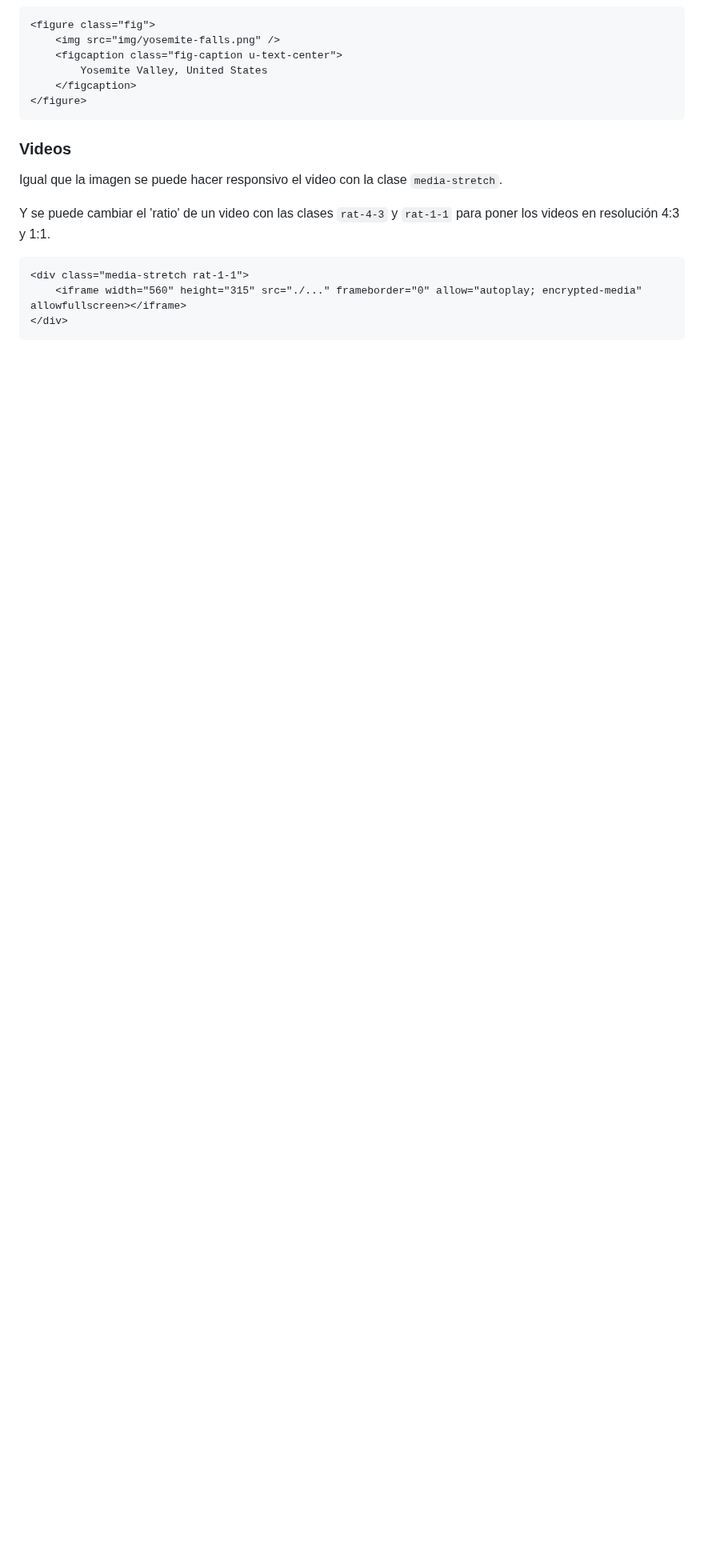
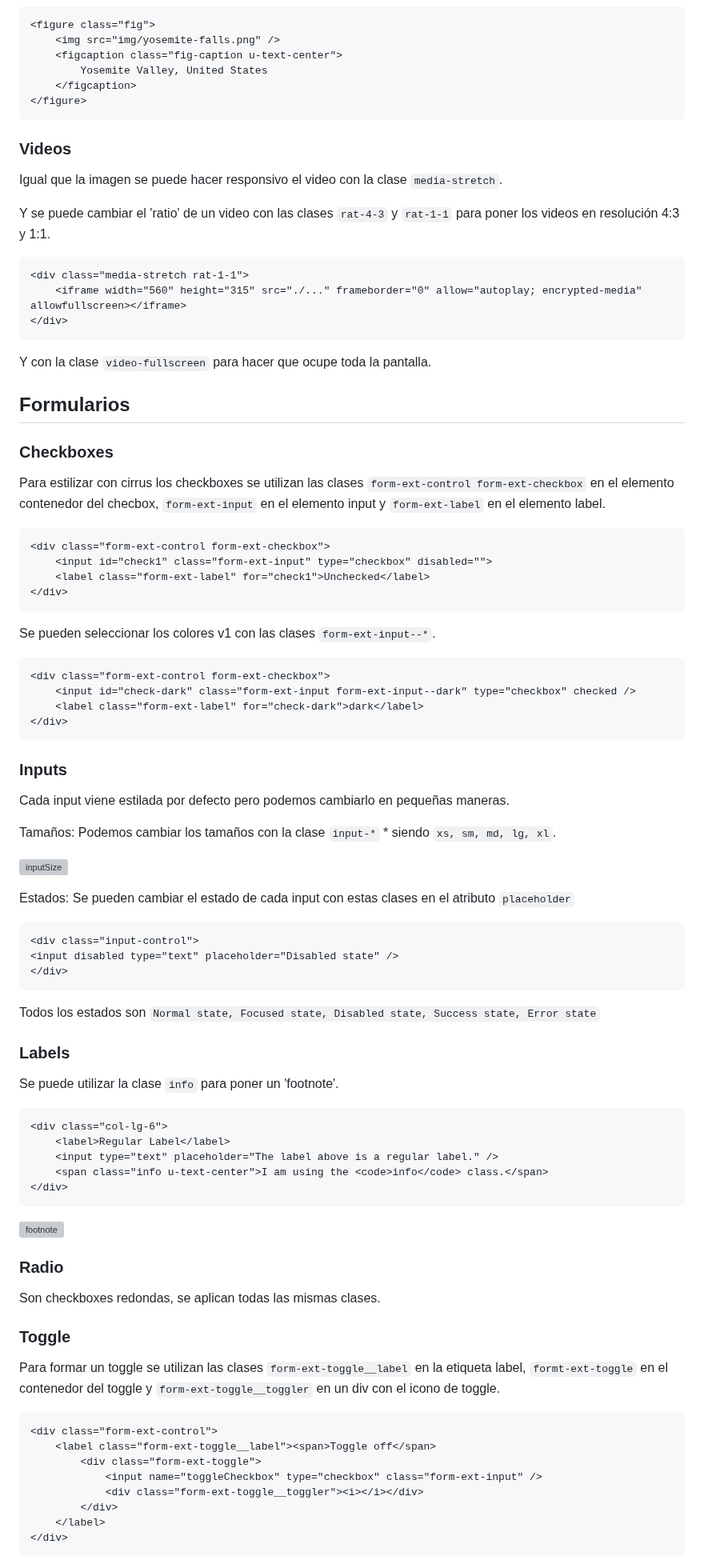
Before and after one commit to LuzSerranoDiaz/TrabajoCirrus, a Markdown page: README.md, the part around one of its changes. Shown at 80% size. Rendered like a GitHub page; blank space fills up the shorter version; grey boxes are pictures that could not be loaded.

````diff
--- a/README.md
+++ b/README.md
@@ -325,3 +325,80 @@ Y se puede cambiar el 'ratio' de un video con las clases `rat-4-3` y `rat-1-1` p
     <iframe width="560" height="315" src="./..." frameborder="0" allow="autoplay; encrypted-media" allowfullscreen></iframe>
 </div>
 ```
+
+Y con la clase `video-fullscreen` para hacer que ocupe toda la pantalla.
+
+## Formularios
+
+### Checkboxes
+
+Para estilizar con cirrus los checkboxes se utilizan las clases `form-ext-control form-ext-checkbox` en el elemento contenedor del checbox, `form-ext-input` en el elemento input y `form-ext-label` en el elemento label.
+
+```html
+<div class="form-ext-control form-ext-checkbox">
+    <input id="check1" class="form-ext-input" type="checkbox" disabled="">
+    <label class="form-ext-label" for="check1">Unchecked</label>
+</div>
+```
+
+Se pueden seleccionar los colores v1 con las clases `form-ext-input--*`.
+
+```html
+<div class="form-ext-control form-ext-checkbox">
+    <input id="check-dark" class="form-ext-input form-ext-input--dark" type="checkbox" checked />
+    <label class="form-ext-label" for="check-dark">dark</label>
+</div>
+```
+
+### Inputs
+
+Cada input viene estilada por defecto pero podemos cambiarlo en pequeñas maneras.
+
+Tamaños:
+Podemos cambiar los tamaños con la clase `input-*` * siendo `xs, sm, md, lg, xl`.
+
+![inputSize](https://github.com/LuzSerranoDiaz/TrabajoCirrus/assets/125549381/21ede3c2-44b5-41f6-b099-fbaaf177e0cb)
+
+Estados:
+Se pueden cambiar el estado de cada input con estas clases en el atributo `placeholder`
+
+```html
+<div class="input-control">
+<input disabled type="text" placeholder="Disabled state" />
+</div>
+```
+
+Todos los estados son `Normal state, Focused state, Disabled state, Success state, Error state`
+
+### Labels
+
+Se puede utilizar la clase `info` para poner un 'footnote'.
+
+```html
+<div class="col-lg-6">
+    <label>Regular Label</label>
+    <input type="text" placeholder="The label above is a regular label." />
+    <span class="info u-text-center">I am using the <code>info</code> class.</span>
+</div>
+```
+![footnote](https://github.com/LuzSerranoDiaz/TrabajoCirrus/assets/125549381/602e5a28-0106-4a9d-8484-3716f7b82b5b)
+
+### Radio
+
+Son checkboxes redondas, se aplican todas las mismas clases.
+
+### Toggle
+
+Para formar un toggle se utilizan las clases `form-ext-toggle__label` en la etiqueta label, `formt-ext-toggle` en el contenedor del toggle y `form-ext-toggle__toggler` en un div con el icono de toggle.
+
+```
+<div class="form-ext-control">
+    <label class="form-ext-toggle__label"><span>Toggle off</span>
+        <div class="form-ext-toggle">
+            <input name="toggleCheckbox" type="checkbox" class="form-ext-input" />
+            <div class="form-ext-toggle__toggler"><i></i></div>
+        </div>
+    </label>
+</div>
+```
+
````
Also changed, not shown: other parts of README.md (+15 -0 lines).
